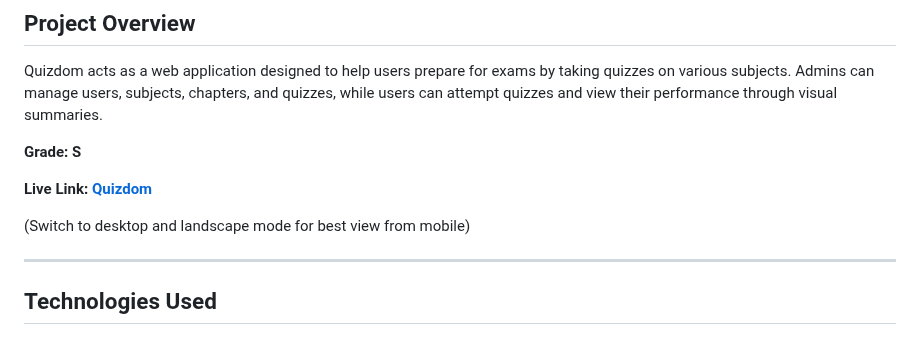
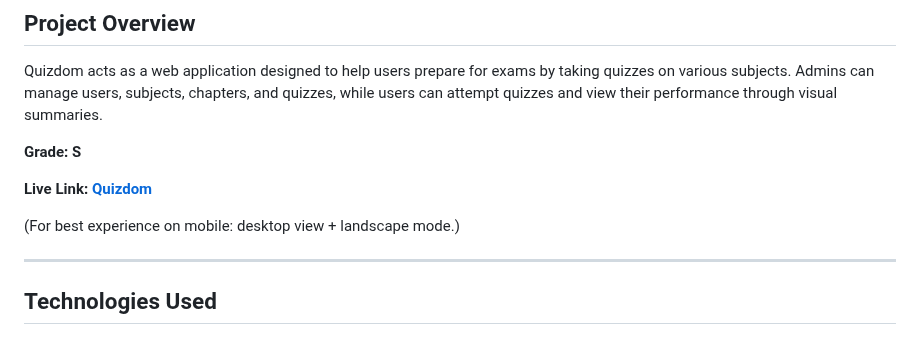
Before and after one commit to kavstea/MAD-I-Quizdom, a Markdown page: README.md, the part around the change. GitHub-like rendering.

```diff
--- a/README.md
+++ b/README.md
@@ -6,7 +6,7 @@ Quizdom acts as a web application designed to help users prepare for exams by ta
 
 **Live Link: [Quizdom](https://quizdom-df5c.onrender.com/)**
 
-(Switch to desktop and landscape mode for best view from mobile)
+(For best experience on mobile: desktop view + landscape mode.)
 
 ---
 
```
